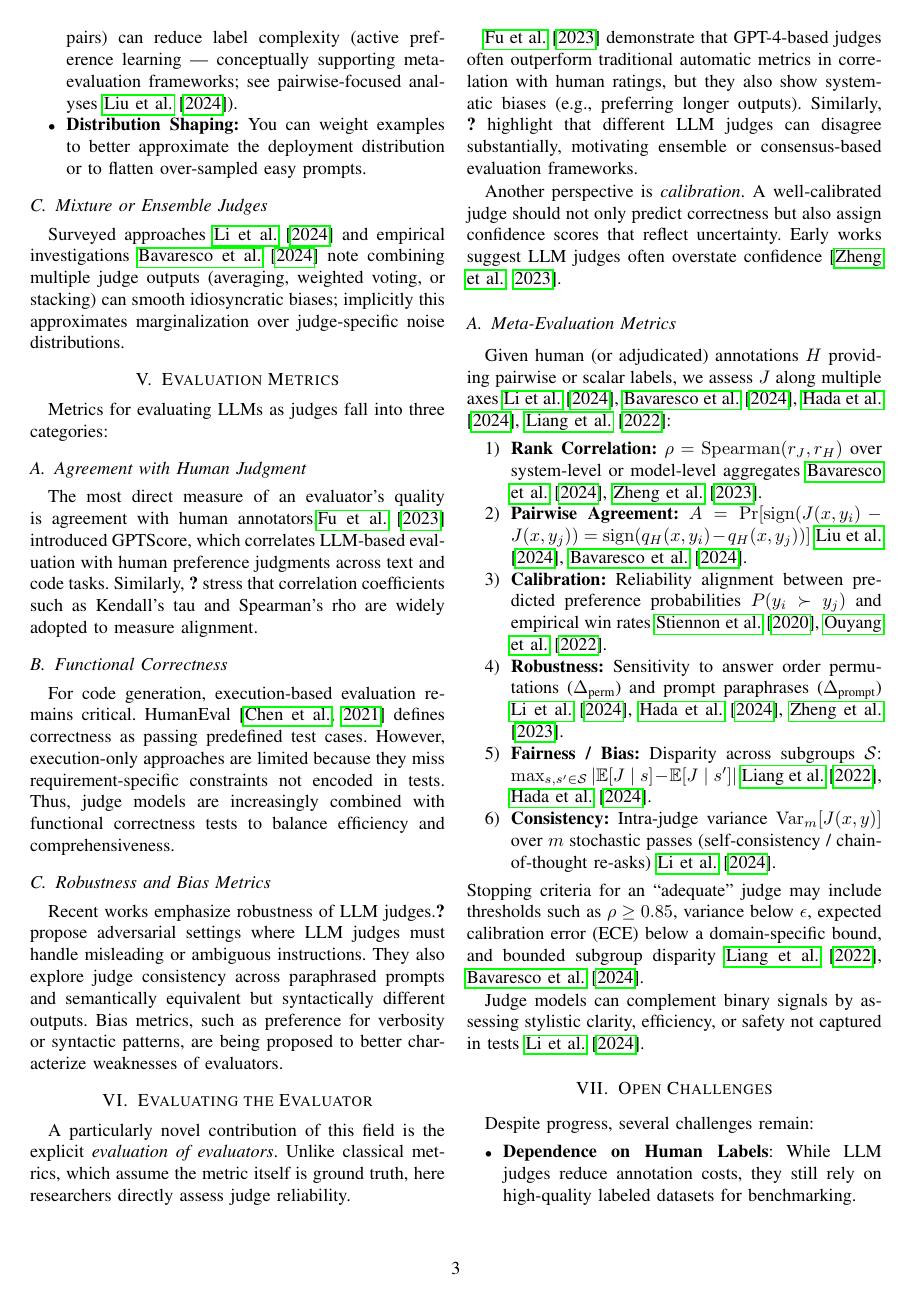
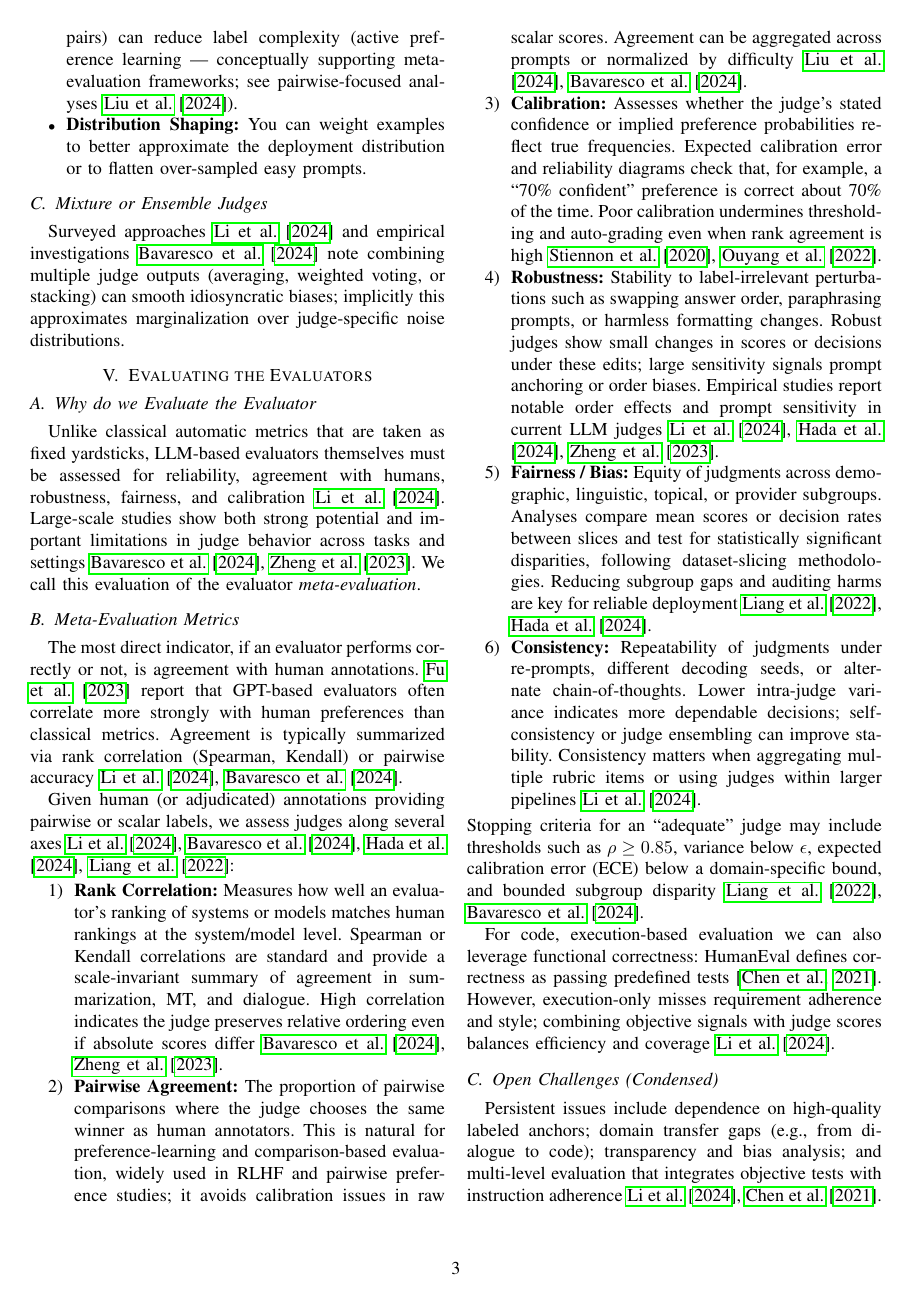
Before and after one commit to TimBoleslawsky/llm-as-a-judge, a LaTeX paper (review.tex, which reads includes/5-evaluating-evaluators.tex, includes/6-limitations-challenges.tex): page 3 of 5. Compiled offline with pdfLaTeX; a missing font is replaced by an installed copy or a similar font; a LaTeX package or settings file that is missing is left out.

Commit message:
backup 17-09-2025

```diff
--- a/includes/5-evaluating-evaluators.tex
+++ b/includes/5-evaluating-evaluators.tex
@@ -1,33 +1,23 @@
-\section{Evaluation Metrics}
-Metrics for evaluating LLMs as judges fall into three categories:
+\section{Evaluating the Evaluators}
 
-\subsection{Agreement with Human Judgment}
-The most direct measure of an evaluator’s quality is agreement with human annotators.\citet{fu2023gptscore} introduced GPTScore, which correlates LLM-based evaluation with human preference judgments across text and code tasks. Similarly, \citet{xu2023survey} stress that correlation coefficients such as Kendall’s tau and Spearman’s rho are widely adopted to measure alignment.
-
-\subsection{Functional Correctness}
-For code generation, execution-based evaluation remains critical. HumanEval \citep{chen2021evaluating} defines correctness as passing predefined test cases. However, execution-only approaches are limited because they miss requirement-specific constraints not encoded in tests. Thus, judge models are increasingly combined with functional correctness tests to balance efficiency and comprehensiveness.
-
-\subsection{Robustness and Bias Metrics}
-Recent works emphasize robustness of LLM judges.\citet{wang2023aligning} propose adversarial settings where LLM judges must handle misleading or ambiguous instructions. They also explore judge consistency across paraphrased prompts and semantically equivalent but syntactically different outputs. Bias metrics, such as preference for verbosity or syntactic patterns, are being proposed to better characterize weaknesses of evaluators.
-
-\section{Evaluating the Evaluator}
-A particularly novel contribution of this field is the explicit \textit{evaluation of evaluators}. Unlike classical metrics, which assume the metric itself is ground truth, here researchers directly assess judge reliability.
-
-\citet{fu2023gptscore} demonstrate that GPT-4-based judges often outperform traditional automatic metrics in correlation with human ratings, but they also show systematic biases (e.g., preferring longer outputs). Similarly, \citet{wang2023aligning} highlight that different LLM judges can disagree substantially, motivating ensemble or consensus-based evaluation frameworks.
-
-Another perspective is \textit{calibration}. A well-calibrated judge should not only predict correctness but also assign confidence scores that reflect uncertainty. Early works suggest LLM judges often overstate confidence \citep{zheng2023judgelm}.
-
+\subsection{Why do we Evaluate the Evaluator}
+Unlike classical automatic metrics that are taken as fixed yardsticks, LLM-based evaluators themselves must be assessed for reliability, agreement with humans, robustness, fairness, and calibration~\cite{li2024_llmsasjudges}. Large-scale studies show both strong potential and important limitations in judge behavior across tasks and settings~\cite{bavaresco2024judgebench, zheng2023judgelm}. We call this evaluation of the evaluator \emph{meta-evaluation}.
 
 \subsection{Meta-Evaluation Metrics}
-Given human (or adjudicated) annotations $H$ providing pairwise or scalar labels, we assess $J$ along multiple axes \cite{li2024_llmsasjudges, bavaresco2024judgebench, hada2024metal, liang2022helm}:
+The most direct indicator, if an evaluator performs correctly or not, is agreement with human annotations.~\cite{fu2023gptscore} report that GPT-based evaluators often correlate more strongly with human preferences than classical metrics. Agreement is typically summarized via rank correlation (Spearman, Kendall) or pairwise accuracy~\cite{li2024_llmsasjudges, bavaresco2024judgebench}.
+
+Given human (or adjudicated) annotations providing pairwise or scalar labels, we assess judges along several axes~\cite{li2024_llmsasjudges, bavaresco2024judgebench, hada2024metal, liang2022helm}:
 \begin{enumerate}
-	\item \textbf{Rank Correlation:} $\rho = \operatorname{Spearman}( r_{J}, r_{H})$ over system-level or model-level aggregates \cite{bavaresco2024judgebench, zheng2023judgelm}.
-	\item \textbf{Pairwise Agreement:} $A = \Pr[ \operatorname{sign}(J(x,y_i)-J(x,y_j)) = \operatorname{sign}(q_H(x,y_i)-q_H(x,y_j)) ]$ \cite{liu2024pairs, bavaresco2024judgebench}.
-	\item \textbf{Calibration:} Reliability alignment between predicted preference probabilities $P(y_i \succ y_j)$ and empirical win rates \cite{stiennon2020learning, ouyang2022training}.
-		\item \textbf{Robustness:} Sensitivity to answer order permutations ($\Delta_{\text{perm}}$) and prompt paraphrases ($\Delta_{\text{prompt}}$) \cite{li2024_llmsasjudges, hada2024metal, zheng2023judgelm}.
-	\item \textbf{Fairness / Bias:} Disparity across subgroups $\mathcal{S}$: $\max_{s,s' \in \mathcal{S}} | \mathbb{E}[J \mid s] - \mathbb{E}[J \mid s'] |$ \cite{liang2022helm, hada2024metal}.
-	\item \textbf{Consistency:} Intra-judge variance $\operatorname{Var}_m[ J(x,y) ]$ over $m$ stochastic passes (self-consistency / chain-of-thought re-asks) \cite{li2024_llmsasjudges}.
+\item \textbf{Rank Correlation:} Measures how well an evaluator’s ranking of systems or models matches human rankings at the system/model level. Spearman or Kendall correlations are standard and provide a scale-invariant summary of agreement in summarization, MT, and dialogue. High correlation indicates the judge preserves relative ordering even if absolute scores differ~\cite{bavaresco2024judgebench, zheng2023judgelm}.
+\item \textbf{Pairwise Agreement:} The proportion of pairwise comparisons where the judge chooses the same winner as human annotators. This is natural for preference-learning and comparison-based evaluation, widely used in RLHF and pairwise preference studies; it avoids calibration issues in raw scalar scores. Agreement can be aggregated across prompts or normalized by difficulty~\cite{liu2024pairs, bavaresco2024judgebench}.
+\item \textbf{Calibration:} Assesses whether the judge’s stated confidence or implied preference probabilities reflect true frequencies. Expected calibration error and reliability diagrams check that, for example, a “70\% confident” preference is correct about 70\% of the time. Poor calibration undermines thresholding and auto-grading even when rank agreement is high~\cite{stiennon2020learning, ouyang2022training}.
+\item \textbf{Robustness:} Stability to label-irrelevant perturbations such as swapping answer order, paraphrasing prompts, or harmless formatting changes. Robust judges show small changes in scores or decisions under these edits; large sensitivity signals prompt anchoring or order biases. Empirical studies report notable order effects and prompt sensitivity in current LLM judges~\cite{li2024_llmsasjudges, hada2024metal, zheng2023judgelm}.
+\item \textbf{Fairness / Bias:} Equity of judgments across demographic, linguistic, topical, or provider subgroups. Analyses compare mean scores or decision rates between slices and test for statistically significant disparities, following dataset-slicing methodologies. Reducing subgroup gaps and auditing harms are key for reliable deployment~\cite{liang2022helm, hada2024metal}.
+\item \textbf{Consistency:} Repeatability of judgments under re-prompts, different decoding seeds, or alternate chain-of-thoughts. Lower intra-judge variance indicates more dependable decisions; self-consistency or judge ensembling can improve stability. Consistency matters when aggregating multiple rubric items or using judges within larger pipelines~\cite{li2024_llmsasjudges}.
 \end{enumerate}
-Stopping criteria for an ``adequate'' judge may include thresholds such as $\rho \ge 0.85$, variance below $\epsilon$, expected calibration error (ECE) below a domain-specific bound, and bounded subgroup disparity \cite{liang2022helm, bavaresco2024judgebench}.
+Stopping criteria for an ``adequate'' judge may include thresholds such as $\rho \ge 0.85$, variance below $\epsilon$, expected calibration error (ECE) below a domain-specific bound, and bounded subgroup disparity~\cite{liang2022helm, bavaresco2024judgebench}. % TBD: Look through these and see if they make sense
 
-Judge models can complement binary signals by assessing stylistic clarity, efficiency, or safety not captured in tests~\cite{li2024_llmsasjudges}.
+For code, execution-based evaluation we can also leverage functional correctness: HumanEval defines correctness as passing predefined tests~\citep{chen2021evaluating}. However, execution-only misses requirement adherence and style; combining objective signals with judge scores balances efficiency and coverage~\cite{li2024_llmsasjudges}.
+
+\subsection{Open Challenges (Condensed)}
+Persistent issues include dependence on high-quality labeled anchors; domain transfer gaps (e.g., from dialogue to code); transparency and bias analysis; and multi-level evaluation that integrates objective tests with instruction adherence~\cite{li2024_llmsasjudges, chen2021evaluating}. Additional concerns: multilingual consistency~\cite{hada2024metal}, sensitivity to order/formatting~\cite{zheng2023judgelm}, calibration under distribution shift~\cite{bavaresco2024judgebench}, and robust integration of objective and subjective signals~\cite{liang2022helm}. Promising directions include adaptive judge ensembles, adversarial robustness audits, and uncertainty-aware escalation policies. %TBD
--- a/includes/6-limitations-challenges.tex
+++ b/includes/6-limitations-challenges.tex
@@ -1,8 +1,3 @@
-\section{Open Challenges}
-Despite progress, several challenges remain:
+\section{Applications and Problem Settings for LLM-as-Judge} %TBD
+We summarize representative use cases and problem settings where LLM-based evaluators are applied. For meta-evaluation criteria and judge reliability, see Chapter~5.
 
-\begin{itemize}
-    \item \textbf{Dependence on Human Labels}: While LLM judges reduce annotation costs, they still rely on high-quality labeled datasets for benchmarking.
-    \item \textbf{Generalization Across Domains}: Judges trained on dialogue or summarization tasks may not generalize well to code evaluation.
-    \item \textbf{Transparency and Bias}: Understanding biases in judge models remains limited. Future work must identify and mitigate systematic errors.
-    \item \textbf{Multi-level Evaluation}: Capturing both functional correctness and requirement adherence is still unsolved for complex multi-step tasks.
```
Also changed, not shown: includes/1-introduction.tex (+1 -1 lines), includes/2-problem-definition.tex (+1 -4 lines), includes/3-llm-as-judges-definition.tex (+14 -14 lines), includes/4-evaluator-construction.tex (+1 -1 lines), includes/7-dataset-exploration.tex (+2 -11 lines), includes/8-conclusion.tex (+1 -1 lines), notes/my_initial_thoughts.md (+9 -0 lines), includes/6-limitations-challenges.tex (24 more changed lines), 1 other file.
